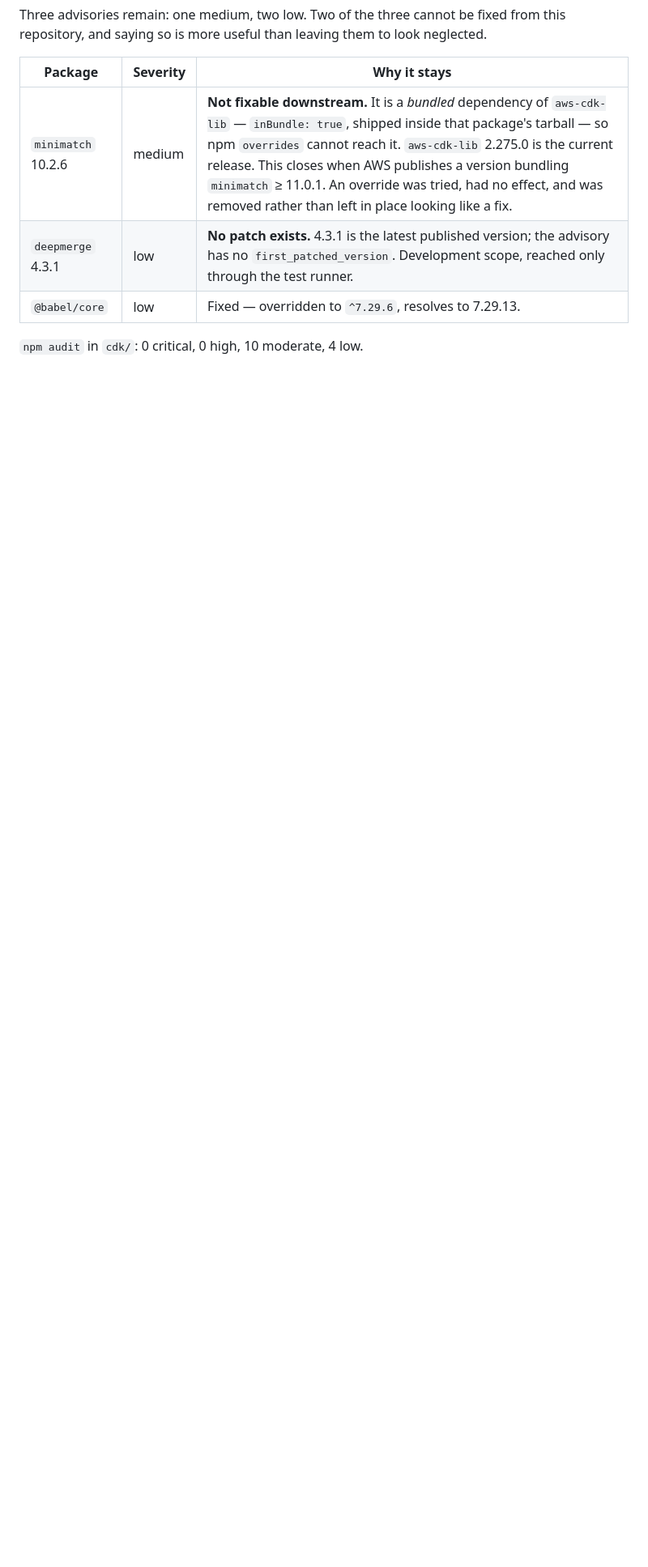
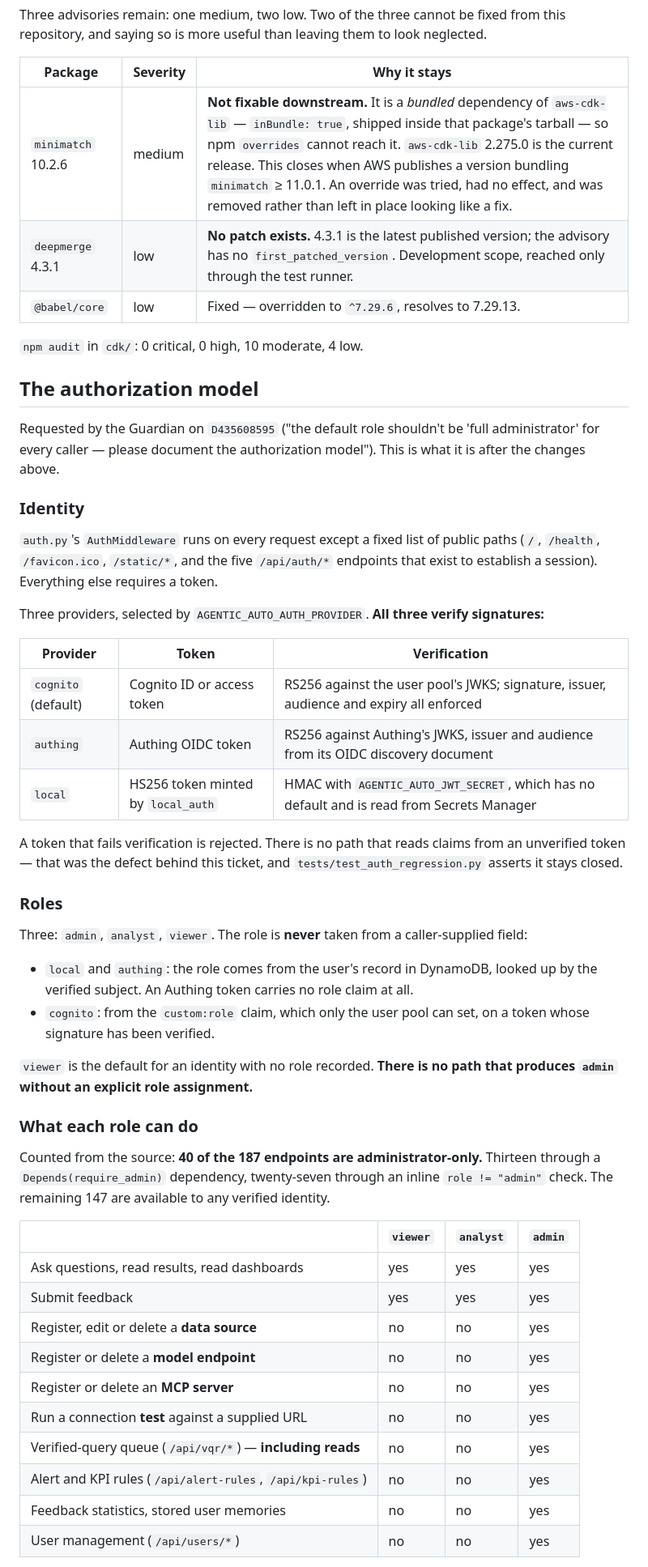
Before and after one commit to aws-samples/sample-agentic-data, a Markdown page: SECURITY.md, the part around one of its changes. Shown at 81% size. Rendered like a GitHub page; blank space fills up the shorter version.

```diff
--- a/SECURITY.md
+++ b/SECURITY.md
@@ -546,3 +546,62 @@ neglected.
 | `@babel/core` | low | Fixed — overridden to `^7.29.6`, resolves to 7.29.13. |
 
 `npm audit` in `cdk/`: 0 critical, 0 high, 10 moderate, 4 low.
+
+## The authorization model
+
+Requested by the Guardian on `D435608595` ("the default role shouldn't be 'full
+administrator' for every caller — please document the authorization model"). This
+is what it is after the changes above.
+
+### Identity
+
+`auth.py`'s `AuthMiddleware` runs on every request except a fixed list of public
+paths (`/`, `/health`, `/favicon.ico`, `/static/*`, and the five `/api/auth/*`
+endpoints that exist to establish a session). Everything else requires a token.
+
+Three providers, selected by `AGENTIC_AUTO_AUTH_PROVIDER`. **All three verify
+signatures:**
+
+| Provider | Token | Verification |
+|---|---|---|
+| `cognito` (default) | Cognito ID or access token | RS256 against the user pool's JWKS; signature, issuer, audience and expiry all enforced |
+| `authing` | Authing OIDC token | RS256 against Authing's JWKS, issuer and audience from its OIDC discovery document |
+| `local` | HS256 token minted by `local_auth` | HMAC with `AGENTIC_AUTO_JWT_SECRET`, which has no default and is read from Secrets Manager |
+
+A token that fails verification is rejected. There is no path that reads claims
+from an unverified token — that was the defect behind this ticket, and
+`tests/test_auth_regression.py` asserts it stays closed.
+
+### Roles
+
+Three: `admin`, `analyst`, `viewer`. The role is **never** taken from a
+caller-supplied field:
+
+- `local` and `authing`: the role comes from the user's record in DynamoDB, looked
+  up by the verified subject. An Authing token carries no role claim at all.
+- `cognito`: from the `custom:role` claim, which only the user pool can set, on a
+  token whose signature has been verified.
+
+`viewer` is the default for an identity with no role recorded. **There is no path
+that produces `admin` without an explicit role assignment.**
+
+### What each role can do
+
+Counted from the source: **40 of the 187 endpoints are administrator-only.**
+Thirteen through a `Depends(require_admin)` dependency, twenty-seven through an
+inline `role != "admin"` check. The remaining 147 are available to any verified
+identity.
+
+| | `viewer` | `analyst` | `admin` |
+|---|---|---|---|
+| Ask questions, read results, read dashboards | yes | yes | yes |
+| Submit feedback | yes | yes | yes |
+| Register, edit or delete a **data source** | no | no | yes |
+| Register or delete a **model endpoint** | no | no | yes |
+| Register or delete an **MCP server** | no | no | yes |
+| Run a connection **test** against a supplied URL | no | no | yes |
+| Verified-query queue (`/api/vqr/*`) — **including reads** | no | no | yes |
+| Alert and KPI rules (`/api/alert-rules`, `/api/kpi-rules`) | no | no | yes |
+| Feedback statistics, stored user memories | no | no | yes |
+| User management (`/api/users/*`) | no | no | yes |
+
```
Also changed, not shown: other parts of SECURITY.md (+53 -0 lines).
